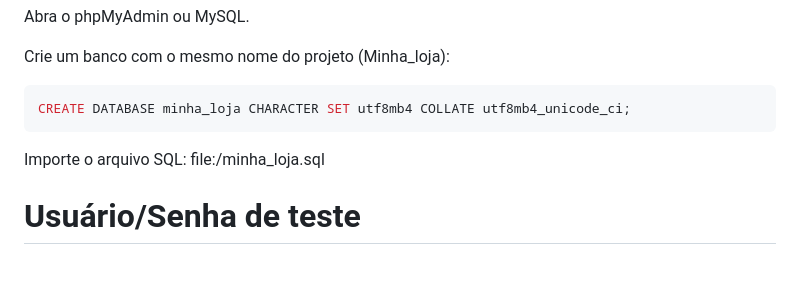
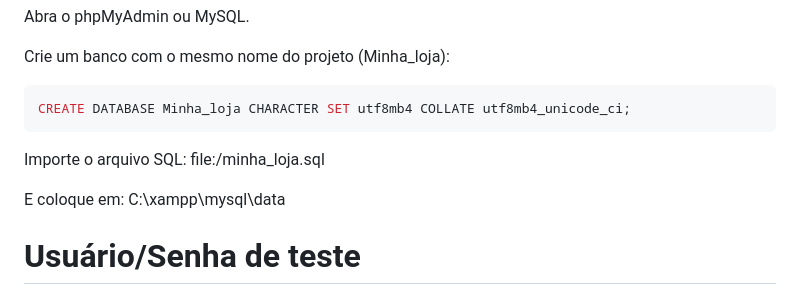
Before and after one commit to joaomadeiraoficial-boop/Minha_loja, a Markdown page: README.md, the part around the change. Drawn GitHub-style; blank space fills up the shorter version.

````diff
--- a/README.md
+++ b/README.md
@@ -52,11 +52,13 @@ Abra o phpMyAdmin ou MySQL.
 
 Crie um banco com o mesmo nome do projeto (Minha_loja):
  ```bash
-CREATE DATABASE minha_loja CHARACTER SET utf8mb4 COLLATE utf8mb4_unicode_ci;
+CREATE DATABASE Minha_loja CHARACTER SET utf8mb4 COLLATE utf8mb4_unicode_ci;
 ```
 
 Importe o arquivo SQL:
 file:/minha_loja.sql
+
+E coloque em: C:\xampp\mysql\data
 
 # Usuário/Senha de teste
 
````
